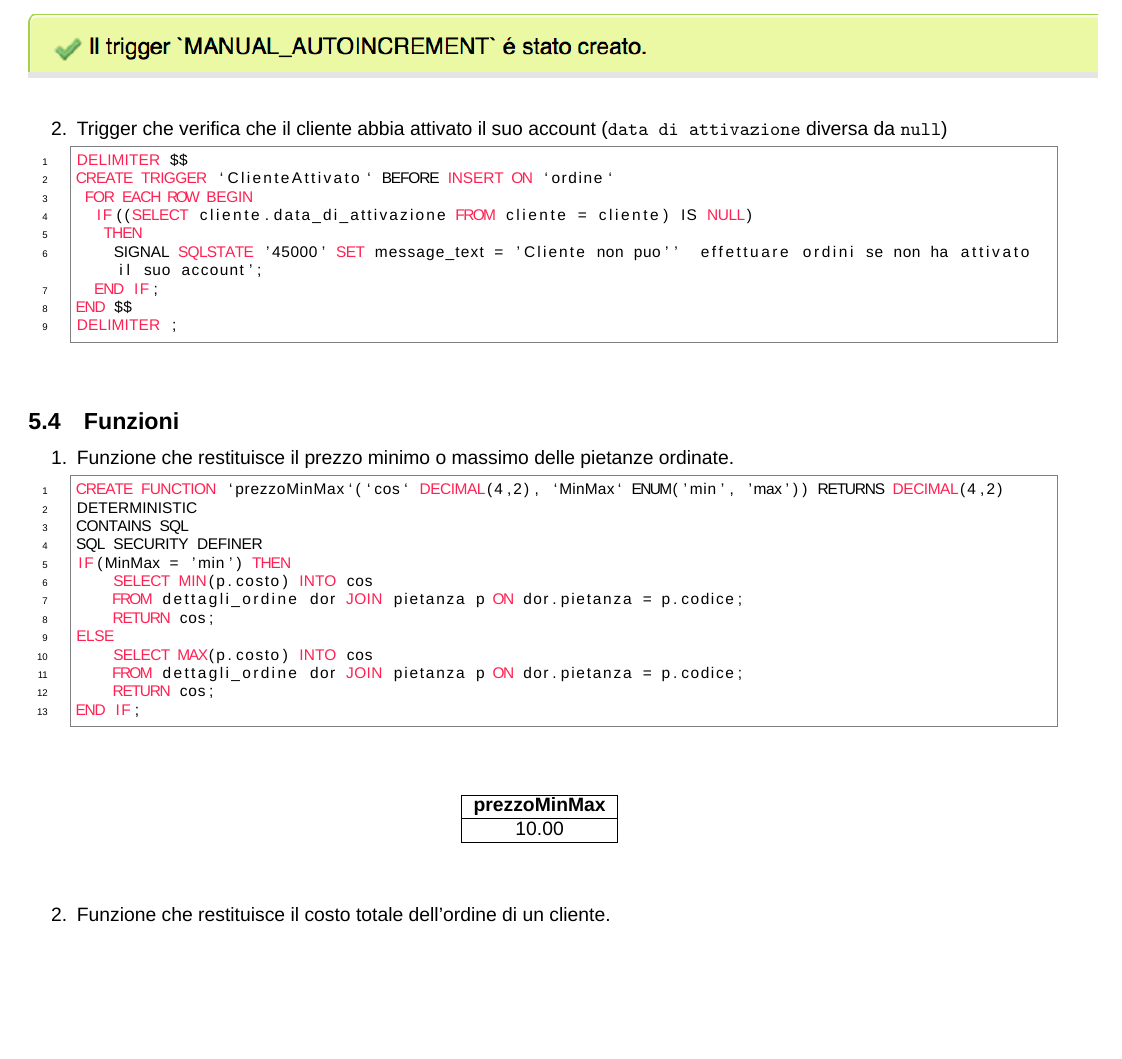
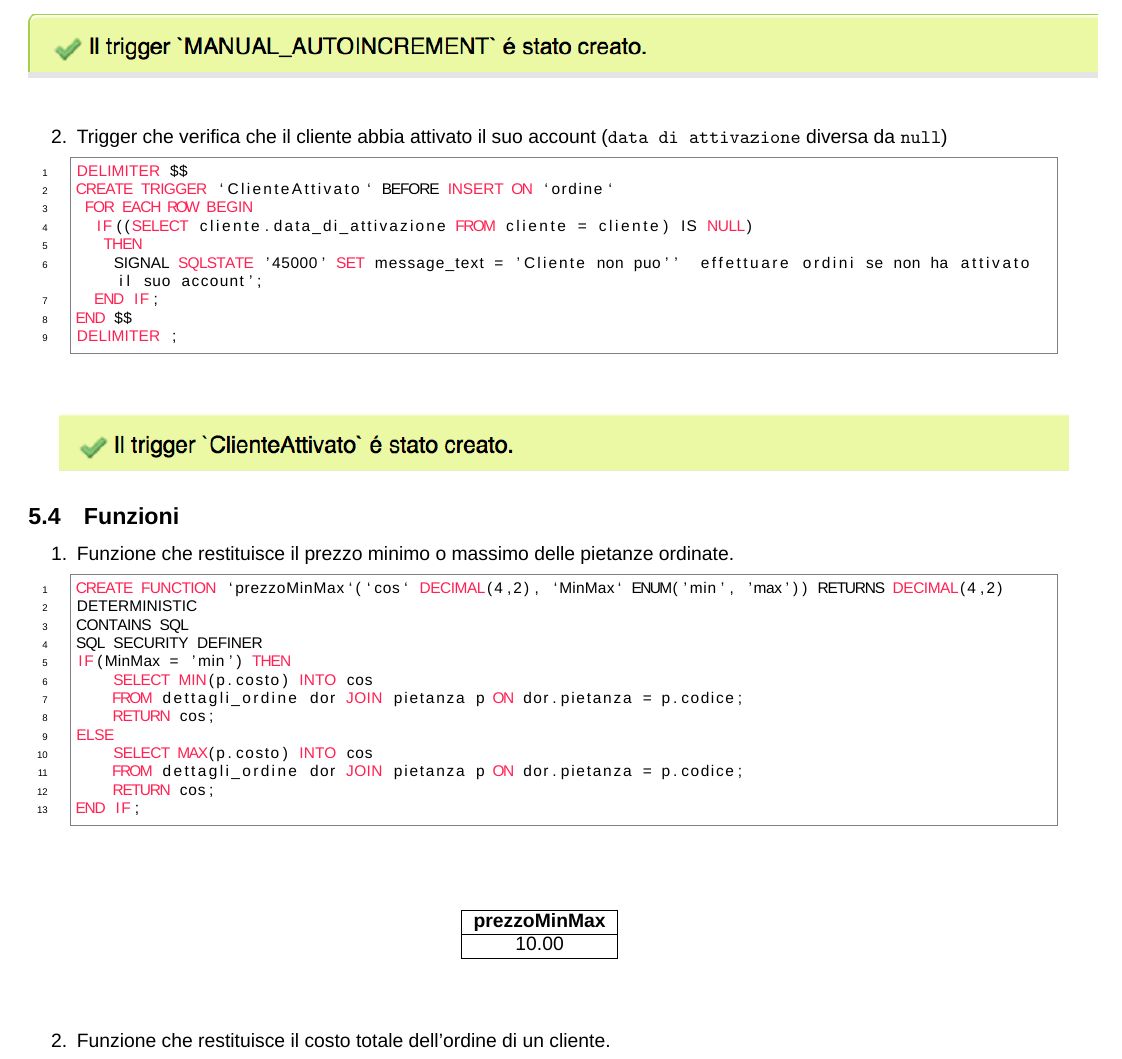
Before and after one commit to francescomagarotto/JustEat, a LaTeX document (documentation.tex): part of page 13 of 13 before the commit and part of page 13 of 14 after it, cut so that both start at the same text, the shorter picture padded with empty space. Compiled offline with XeLaTeX; a missing font is replaced by an installed copy or a similar font.

Commit message:
aggiunto screen trigger 2

```diff
--- a/documentation.tex
+++ b/documentation.tex
@@ -485,6 +485,11 @@ CREATE TRIGGER `ClienteAttivato` BEFORE INSERT ON `ordine`
   END IF;
 END $$
 DELIMITER ;	\end{lstlisting}
+\begin{center}
+\hspace*{-1cm}
+\includegraphics[scale=0.9]{trigger2.png}
+\hspace*{-1cm}
+\end{center}
 	\end{enumerate}
 		\subsection{Funzioni}
 		\begin{enumerate}[noitemsep]
```
Also changed, not shown: documentation.pdf, trigger2.png (added).
